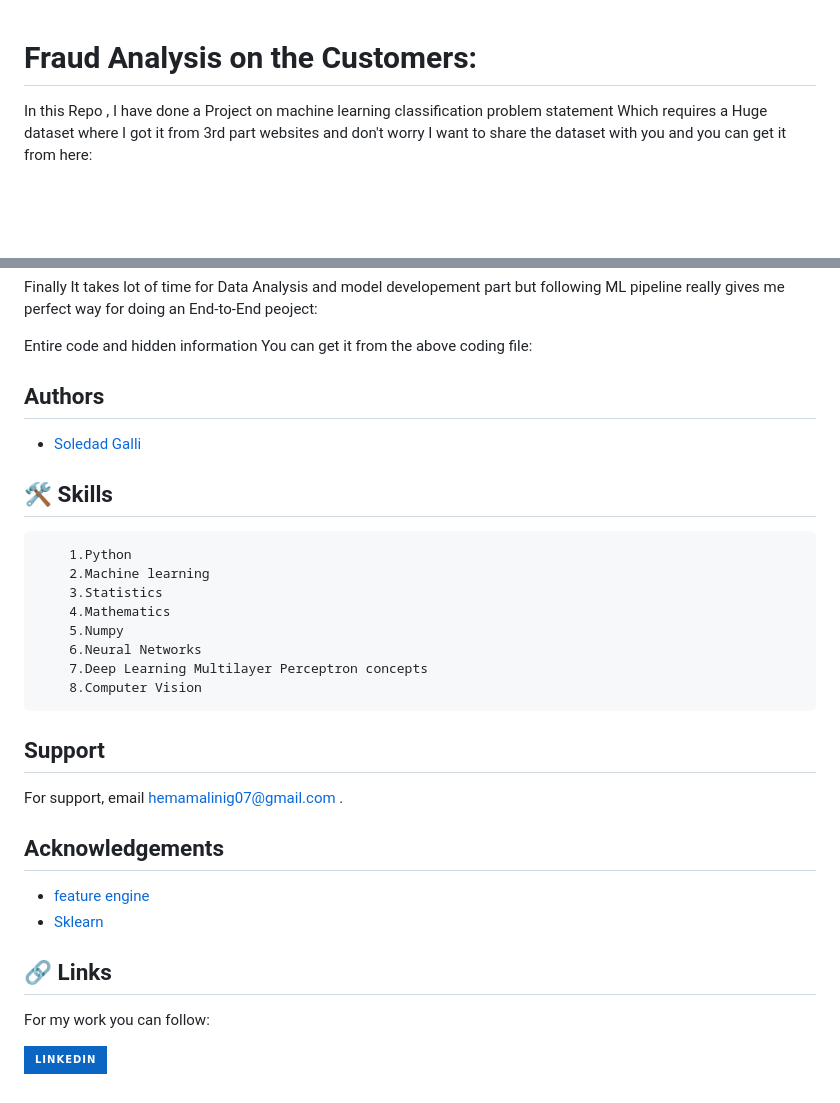
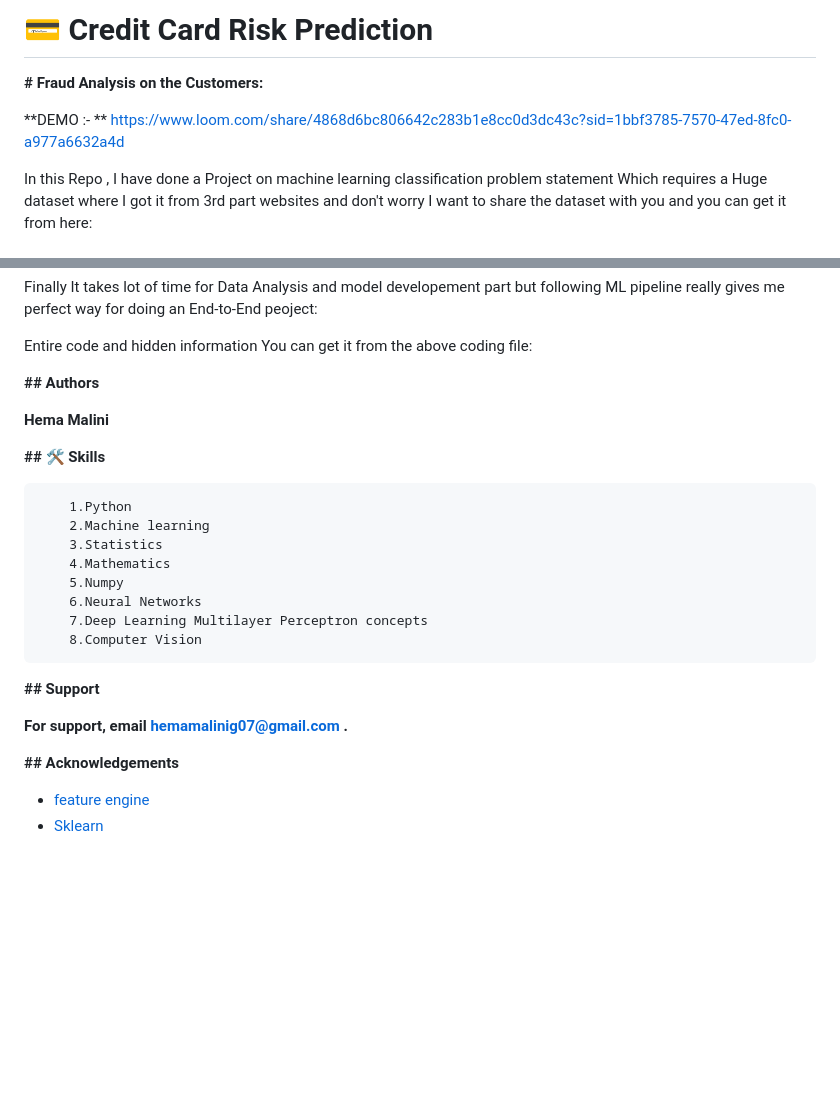
Before and after one commit to hemamalini0708/Credit_Risk_Prediction, a Markdown page: README.md, 2 parts joined by grey strips. Drawn GitHub-style; badges without logos; blank space fills up the shorter version.

```diff
--- a/README.md
+++ b/README.md
@@ -1,5 +1,8 @@
+# **💳 Credit Card Risk Prediction**
 
-# Fraud Analysis on the Customers:
+**# Fraud Analysis on the Customers:**
+
+**DEMO :- **  https://www.loom.com/share/4868d6bc806642c283b1e8cc0d3dc43c?sid=1bbf3785-7570-47ed-8fc0-a977a6632a4d
 
 In this Repo , I have done a Project on machine learning classification problem statement Which requires a Huge dataset where I got it from 3rd part websites and don't worry I want to share the dataset with you and you can get it from here:
 
@@ -118,14 +121,14 @@ Finally It takes lot of time for Data Analysis and model developement part but f
 Entire code and hidden information You can get it from the above coding file:
 
 
-## Authors
+**## Authors**
 
-- [ Soledad Galli ](https://github.com/solegalli)
+**Hema Malini**
 
 
 
 
-## 🛠 Skills
+**## 🛠 Skills**
 
         1.Python
         2.Machine learning
@@ -138,20 +141,12 @@ Entire code and hidden information You can get it from the above coding file:
 
 
 
-## Support
+**## Support**
 
-For support, email hemamalinig07@gmail.com .
+**For support, email hemamalinig07@gmail.com .**
 
 
-## Acknowledgements
+**## Acknowledgements**
 
  - [feature engine](https://feature-engine.trainindata.com/en/latest/)
  - [Sklearn](https://scikit-learn.org/stable/)
-
-
-## 🔗 Links
-
-For my work you can follow:
-
-
-[![linkedin](https://img.shields.io/badge/linkedin-0A66C2?style=for-the-badge&logo=linkedin&logoColor=white)](https://www.linkedin.com/in/hema-malini-1434bb29b)
```
